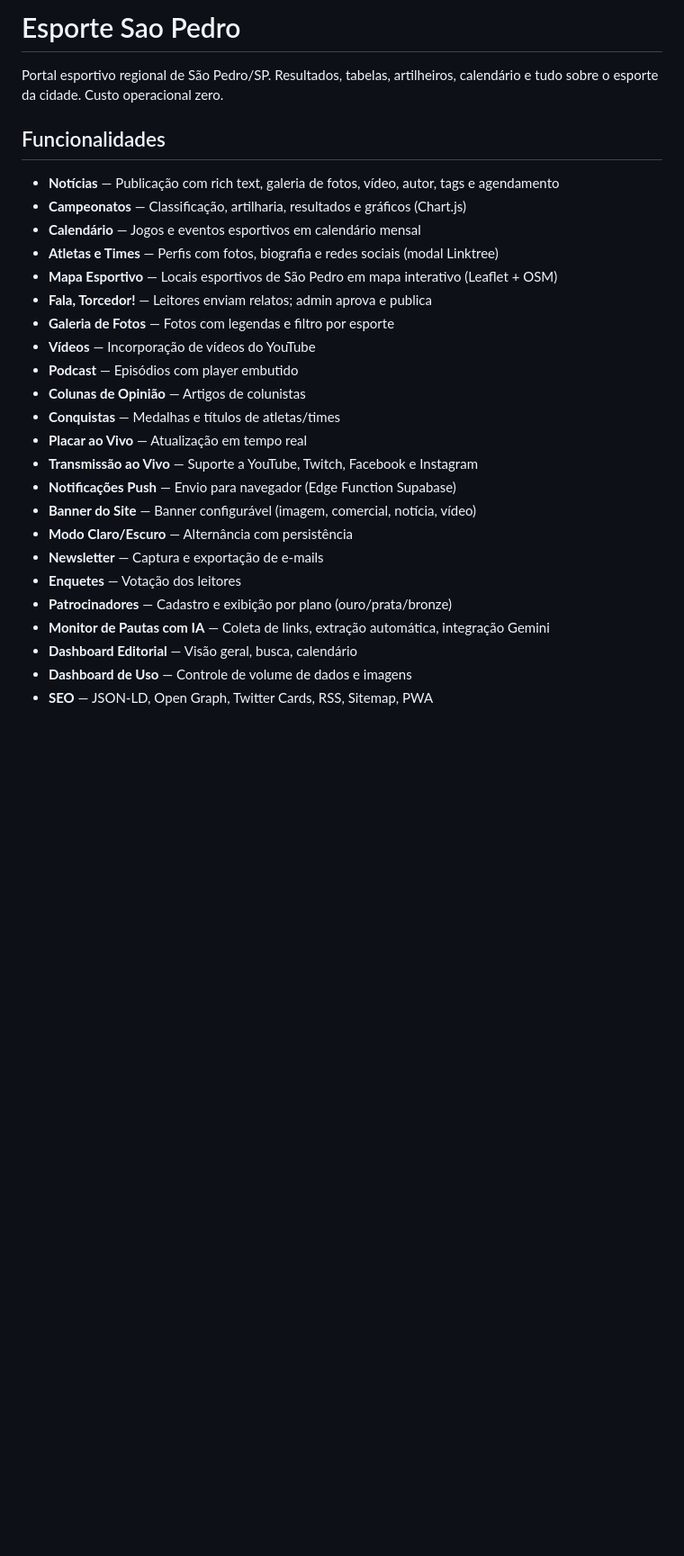
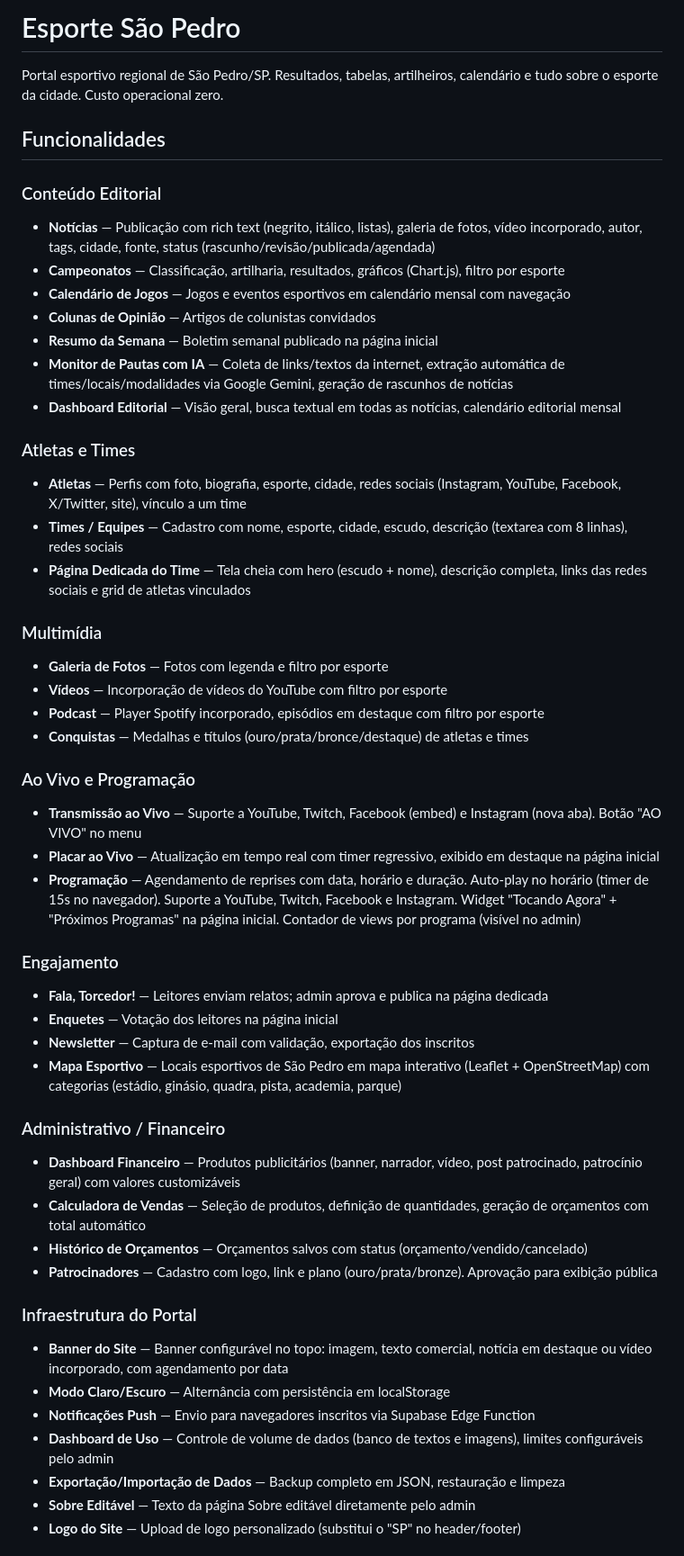
Before and after one commit to Marquezbertin/esporte-sao-pedro, a Markdown page: README.md, the part around one of its changes. Shown at 90% size. Rendered like a GitHub page; blank space fills up the shorter version.

Commit message:
Atualiza README com todas as funcionalidades do portal

```diff
--- a/README.md
+++ b/README.md
@@ -1,29 +1,52 @@
-# Esporte Sao Pedro
+# Esporte São Pedro
 
 Portal esportivo regional de São Pedro/SP. Resultados, tabelas, artilheiros, calendário e tudo sobre o esporte da cidade. Custo operacional zero.
 
 ## Funcionalidades
 
-- **Notícias** — Publicação com rich text, galeria de fotos, vídeo, autor, tags e agendamento
-- **Campeonatos** — Classificação, artilharia, resultados e gráficos (Chart.js)
-- **Calendário** — Jogos e eventos esportivos em calendário mensal
-- **Atletas e Times** — Perfis com fotos, biografia e redes sociais (modal Linktree)
-- **Mapa Esportivo** — Locais esportivos de São Pedro em mapa interativo (Leaflet + OSM)
-- **Fala, Torcedor!** — Leitores enviam relatos; admin aprova e publica
-- **Galeria de Fotos** — Fotos com legendas e filtro por esporte
-- **Vídeos** — Incorporação de vídeos do YouTube
-- **Podcast** — Episódios com player embutido
-- **Colunas de Opinião** — Artigos de colunistas
-- **Conquistas** — Medalhas e títulos de atletas/times
-- **Placar ao Vivo** — Atualização em tempo real
-- **Transmissão ao Vivo** — Suporte a YouTube, Twitch, Facebook e Instagram
-- **Notificações Push** — Envio para navegador (Edge Function Supabase)
-- **Banner do Site** — Banner configurável (imagem, comercial, notícia, vídeo)
-- **Modo Claro/Escuro** — Alternância com persistência
-- **Newsletter** — Captura e exportação de e-mails
-- **Enquetes** — Votação dos leitores
-- **Patrocinadores** — Cadastro e exibição por plano (ouro/prata/bronze)
-- **Monitor de Pautas com IA** — Coleta de links, extração automática, integração Gemini
-- **Dashboard Editorial** — Visão geral, busca, calendário
-- **Dashboard de Uso** — Controle de volume de dados e imagens
-- **SEO** — JSON-LD, Open Graph, Twitter Cards, RSS, Sitemap, PWA
+### Conteúdo Editorial
+- **Notícias** — Publicação com rich text (negrito, itálico, listas), galeria de fotos, vídeo incorporado, autor, tags, cidade, fonte, status (rascunho/revisão/publicada/agendada)
+- **Campeonatos** — Classificação, artilharia, resultados, gráficos (Chart.js), filtro por esporte
+- **Calendário de Jogos** — Jogos e eventos esportivos em calendário mensal com navegação
+- **Colunas de Opinião** — Artigos de colunistas convidados
+- **Resumo da Semana** — Boletim semanal publicado na página inicial
+- **Monitor de Pautas com IA** — Coleta de links/textos da internet, extração automática de times/locais/modalidades via Google Gemini, geração de rascunhos de notícias
+- **Dashboard Editorial** — Visão geral, busca textual em todas as notícias, calendário editorial mensal
+
+### Atletas e Times
+- **Atletas** — Perfis com foto, biografia, esporte, cidade, redes sociais (Instagram, YouTube, Facebook, X/Twitter, site), vínculo a um time
+- **Times / Equipes** — Cadastro com nome, esporte, cidade, escudo, descrição (textarea com 8 linhas), redes sociais
+- **Página Dedicada do Time** — Tela cheia com hero (escudo + nome), descrição completa, links das redes sociais e grid de atletas vinculados
+
+### Multimídia
+- **Galeria de Fotos** — Fotos com legenda e filtro por esporte
+- **Vídeos** — Incorporação de vídeos do YouTube com filtro por esporte
+- **Podcast** — Player Spotify incorporado, episódios em destaque com filtro por esporte
+- **Conquistas** — Medalhas e títulos (ouro/prata/bronce/destaque) de atletas e times
+
+### Ao Vivo e Programação
+- **Transmissão ao Vivo** — Suporte a YouTube, Twitch, Facebook (embed) e Instagram (nova aba). Botão "AO VIVO" no menu
+- **Placar ao Vivo** — Atualização em tempo real com timer regressivo, exibido em destaque na página inicial
+- **Programação** — Agendamento de reprises com data, horário e duração. Auto-play no horário (timer de 15s no navegador). Suporte a YouTube, Twitch, Facebook e Instagram. Widget "Tocando Agora" + "Próximos Programas" na página inicial. Contador de views por programa (visível no admin)
+
+### Engajamento
+- **Fala, Torcedor!** — Leitores enviam relatos; admin aprova e publica na página dedicada
+- **Enquetes** — Votação dos leitores na página inicial
+- **Newsletter** — Captura de e-mail com validação, exportação dos inscritos
+- **Mapa Esportivo** — Locais esportivos de São Pedro em mapa interativo (Leaflet + OpenStreetMap) com categorias (estádio, ginásio, quadra, pista, academia, parque)
+
+### Administrativo / Financeiro
+- **Dashboard Financeiro** — Produtos publicitários (banner, narrador, vídeo, post patrocinado, patrocínio geral) com valores customizáveis
+- **Calculadora de Vendas** — Seleção de produtos, definição de quantidades, geração de orçamentos com total automático
+- **Histórico de Orçamentos** — Orçamentos salvos com status (orçamento/vendido/cancelado)
+- **Patrocinadores** — Cadastro com logo, link e plano (ouro/prata/bronze). Aprovação para exibição pública
+
+### Infraestrutura do Portal
+- **Banner do Site** — Banner configurável no topo: imagem, texto comercial, notícia em destaque ou vídeo incorporado, com agendamento por data
+- **Modo Claro/Escuro** — Alternância com persistência em localStorage
+- **Notificações Push** — Envio para navegadores inscritos via Supabase Edge Function
+- **Dashboard de Uso** — Controle de volume de dados (banco de textos e imagens), limites configuráveis pelo admin
+- **Exportação/Importação de Dados** — Backup completo em JSON, restauração e limpeza
+- **Sobre Editável** — Texto da página Sobre editável diretamente pelo admin
+- **Logo do Site** — Upload de logo personalizado (substitui o "SP" no header/footer)
+
```
Also changed, not shown: other parts of README.md (+21 -11 lines).
